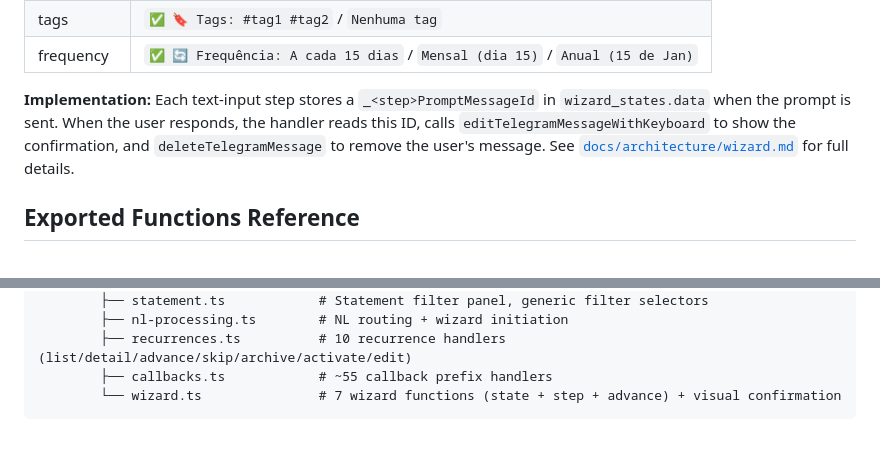
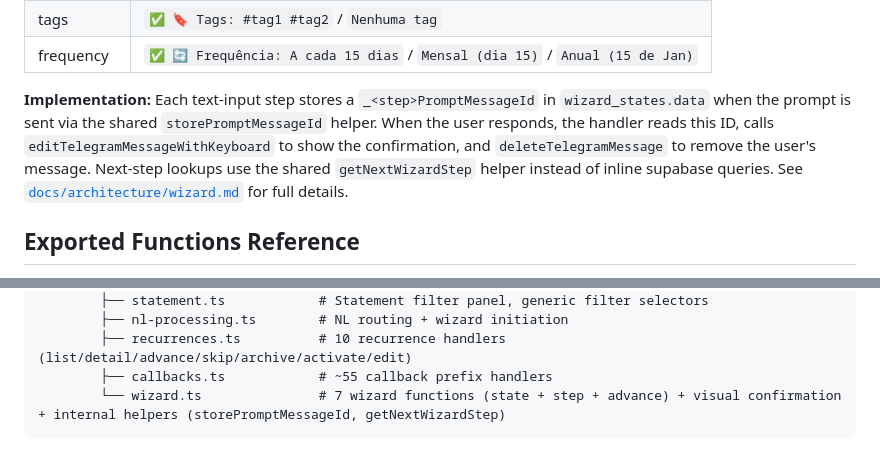
Before and after one commit to duducp/patofinance, a Markdown page: AGENTS.md, 2 parts joined by grey strips. GitHub-like rendering.

Commit message:
docs(AGENTS): mention storePromptMessageId and getNextWizardStep helpers
Update Wizard Visual Confirmation Pattern section to reference the shared helpers. Update file structure entry for wizard.ts.

````diff
--- a/AGENTS.md
+++ b/AGENTS.md
@@ -359,7 +359,7 @@ Every wizard step now follows a **visual confirmation pattern**:
 | tags | `✅ 🔖 Tags: #tag1 #tag2` / `Nenhuma tag` |
 | frequency | `✅ 🔄 Frequência: A cada 15 dias` / `Mensal (dia 15)` / `Anual (15 de Jan)` |
 
-**Implementation:** Each text-input step stores a `_<step>PromptMessageId` in `wizard_states.data` when the prompt is sent. When the user responds, the handler reads this ID, calls `editTelegramMessageWithKeyboard` to show the confirmation, and `deleteTelegramMessage` to remove the user's message. See [`docs/architecture/wizard.md`](docs/architecture/wizard.md) for full details.
+**Implementation:** Each text-input step stores a `_<step>PromptMessageId` in `wizard_states.data` when the prompt is sent via the shared `storePromptMessageId` helper. When the user responds, the handler reads this ID, calls `editTelegramMessageWithKeyboard` to show the confirmation, and `deleteTelegramMessage` to remove the user's message. Next-step lookups use the shared `getNextWizardStep` helper instead of inline supabase queries. See [`docs/architecture/wizard.md`](docs/architecture/wizard.md) for full details.
 
 ## Exported Functions Reference
 
@@ -417,5 +417,5 @@ supabase/
         ├── nl-processing.ts        # NL routing + wizard initiation
         ├── recurrences.ts          # 10 recurrence handlers (list/detail/advance/skip/archive/activate/edit)
         ├── callbacks.ts            # ~55 callback prefix handlers
-        └── wizard.ts               # 7 wizard functions (state + step + advance) + visual confirmation
+        └── wizard.ts               # 7 wizard functions (state + step + advance) + visual confirmation + internal helpers (storePromptMessageId, getNextWizardStep)
 ```
````
